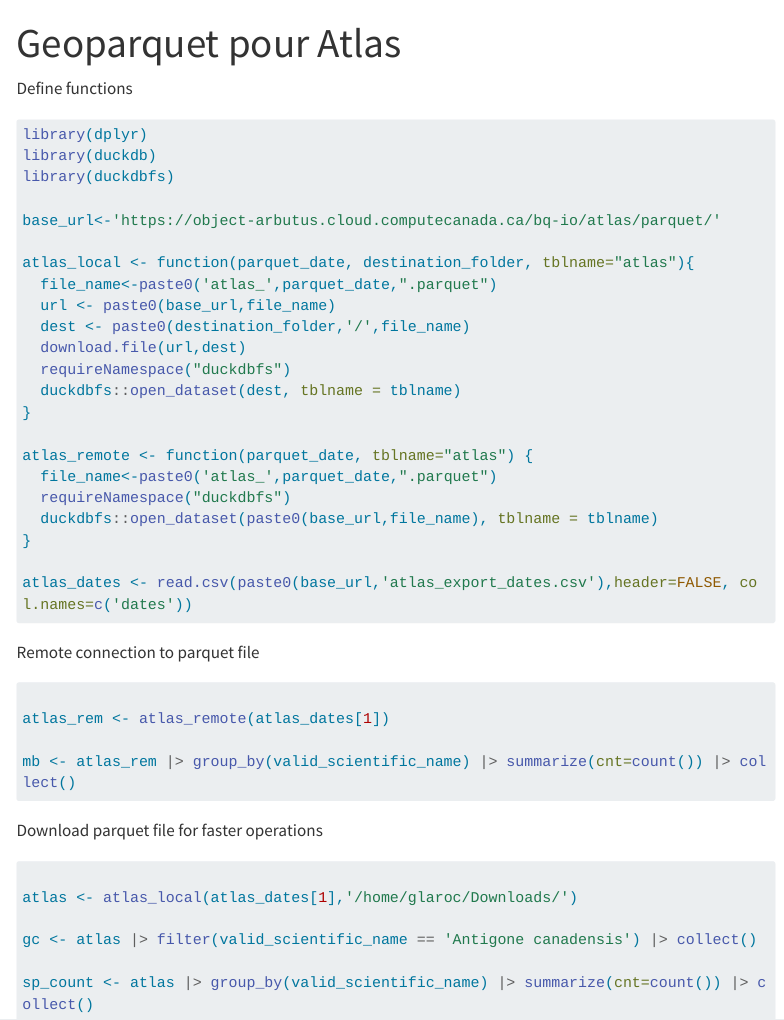
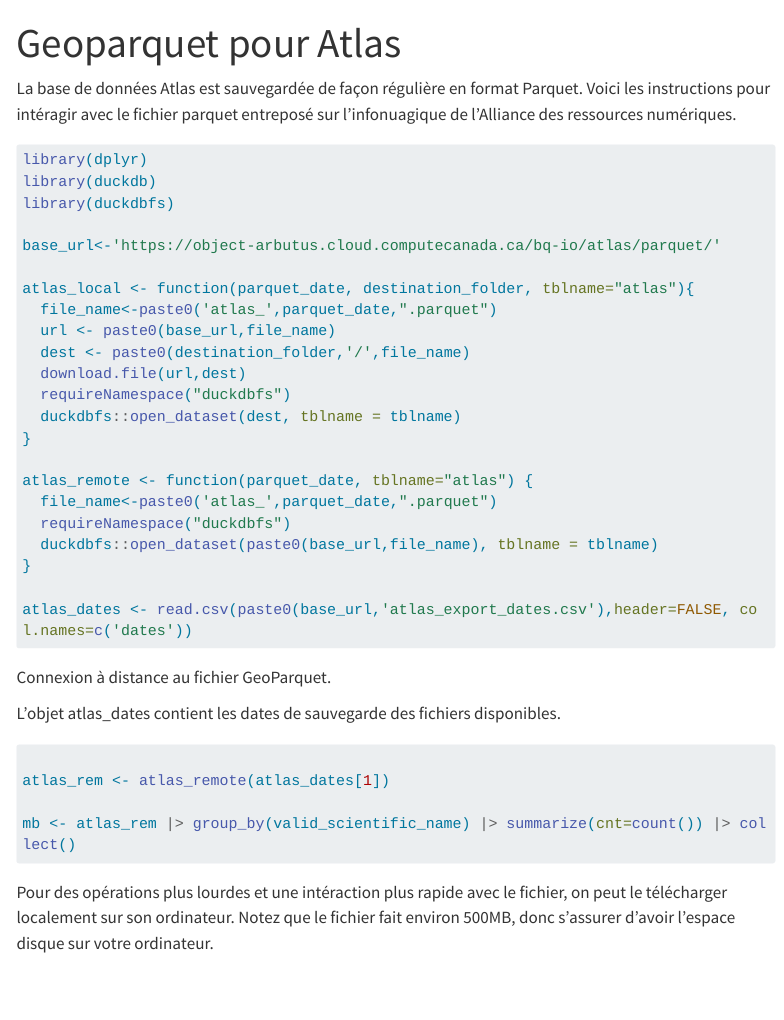
Before and after one commit to ReseauBiodiversiteQuebec/DEV_SUPPORT, a Quarto document (Geoparquet_Atlas_Intro.qmd): the page in a window 1100 px wide, from its top. Rendered offline with R 4.5, knitr and Pandoc in place of Quarto, with nearby package versions; menus at the side of the page are left out; long lines of code are wrapped.

Commit message:
Plus d'info et trad

````diff
--- a/Geoparquet_Atlas_Intro.qmd
+++ b/Geoparquet_Atlas_Intro.qmd
@@ -2,7 +2,7 @@
 title: Geoparquet pour Atlas
 ---
 
-Define functions
+La base de données Atlas est sauvegardée de façon régulière en format Parquet. Voici les instructions pour intéragir avec le fichier parquet entreposé sur l'infonuagique de l'Alliance des ressources numériques.
 
 ```r
 library(dplyr)
@@ -29,7 +29,9 @@ atlas_remote <- function(parquet_date, tblname="atlas") {
 atlas_dates <- read.csv(paste0(base_url,'atlas_export_dates.csv'),header=FALSE, col.names=c('dates'))
 ```
 
-Remote connection to parquet file
+Connexion à distance au fichier GeoParquet.
+
+L'objet atlas_dates contient les dates de sauvegarde des fichiers disponibles.
 
 ```r
 
@@ -38,7 +40,7 @@ atlas_rem <- atlas_remote(atlas_dates[1])
 mb <- atlas_rem |> group_by(valid_scientific_name) |> summarize(cnt=count()) |> collect()
 ```
 
-Download parquet file for faster operations
+Pour des opérations plus lourdes et une intéraction plus rapide avec le fichier, on peut le télécharger localement sur son ordinateur. Notez que le fichier fait environ 500MB, donc s'assurer d'avoir l'espace disque sur votre ordinateur.
 ```r
 
 atlas <- atlas_local(atlas_dates[1],'/home/glaroc/Downloads/')
````
